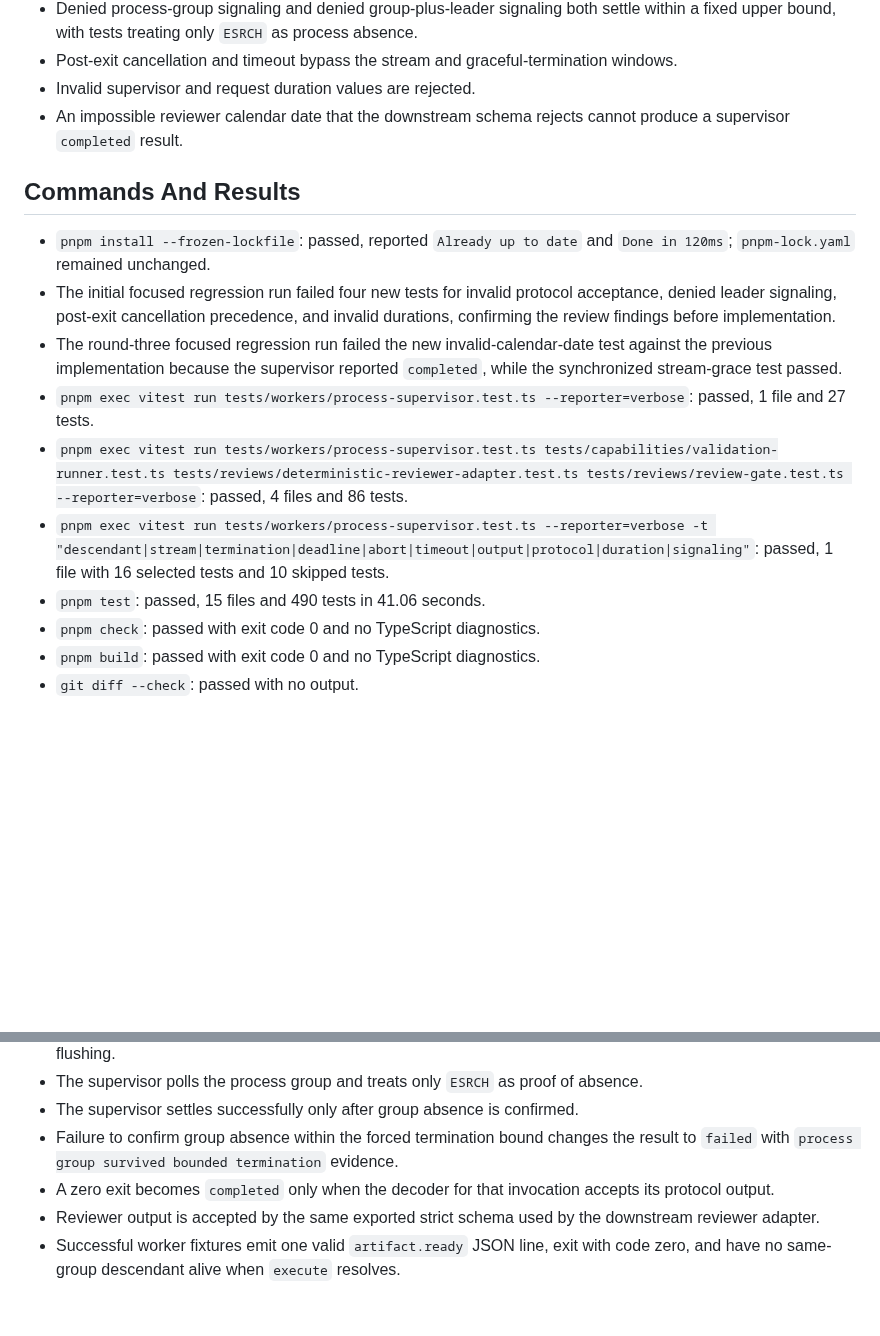
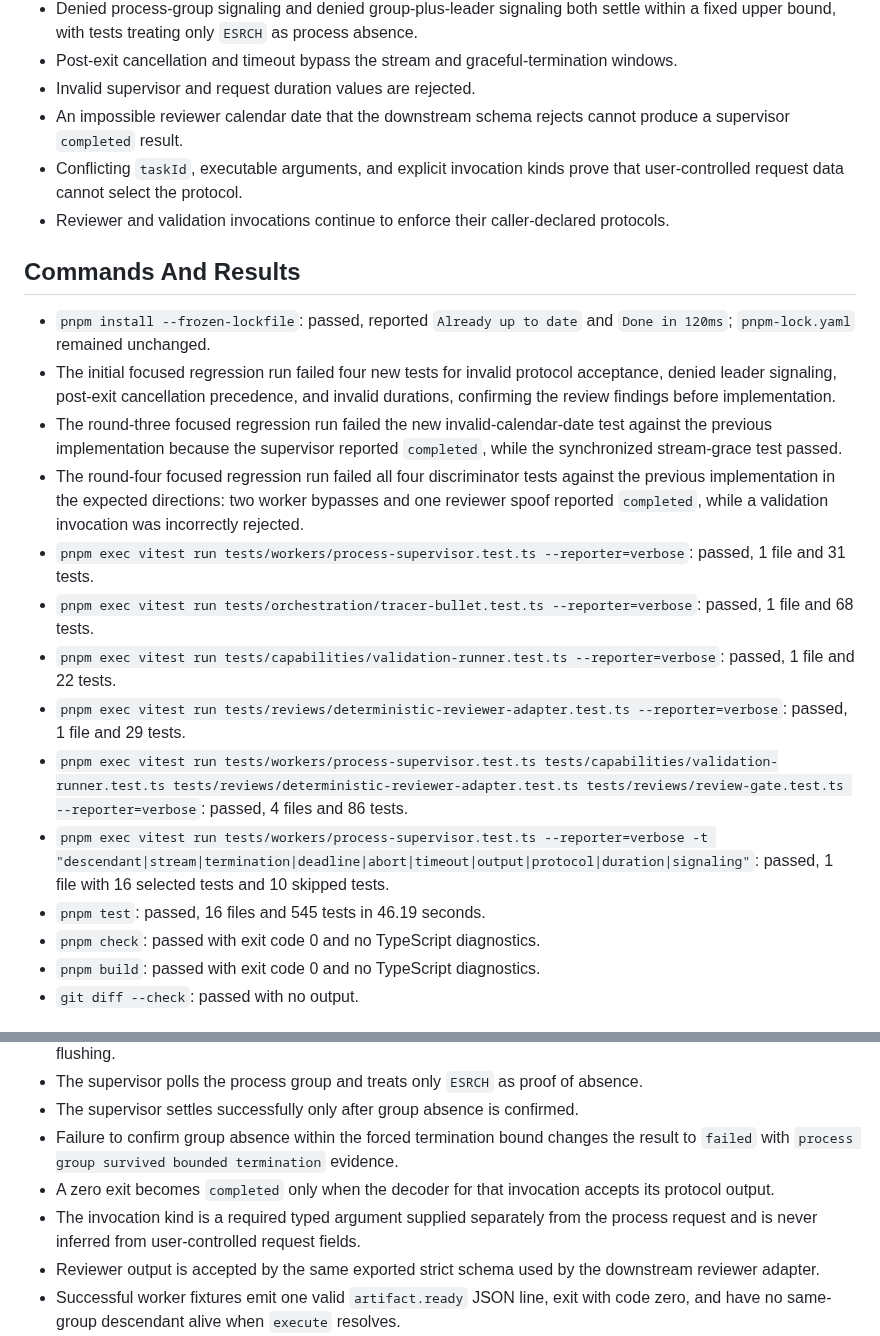
Before and after one commit to talibilat/zentra, a Markdown page: docs/execution/issue-011-implementation-report.md, 2 parts joined by grey strips. Rendered like a GitHub page; blank space fills up the shorter version.

```diff
--- a/docs/execution/issue-011-implementation-report.md
+++ b/docs/execution/issue-011-implementation-report.md
@@ -51,16 +65,22 @@ Consequently, a successful leader could leave descendants running after Zentra r
 - Post-exit cancellation and timeout bypass the stream and graceful-termination windows.
 - Invalid supervisor and request duration values are rejected.
 - An impossible reviewer calendar date that the downstream schema rejects cannot produce a supervisor `completed` result.
+- Conflicting `taskId`, executable arguments, and explicit invocation kinds prove that user-controlled request data cannot select the protocol.
+- Reviewer and validation invocations continue to enforce their caller-declared protocols.
 
 ## Commands And Results
 
 - `pnpm install --frozen-lockfile`: passed, reported `Already up to date` and `Done in 120ms`; `pnpm-lock.yaml` remained unchanged.
 - The initial focused regression run failed four new tests for invalid protocol acceptance, denied leader signaling, post-exit cancellation precedence, and invalid durations, confirming the review findings before implementation.
 - The round-three focused regression run failed the new invalid-calendar-date test against the previous implementation because the supervisor reported `completed`, while the synchronized stream-grace test passed.
-- `pnpm exec vitest run tests/workers/process-supervisor.test.ts --reporter=verbose`: passed, 1 file and 27 tests.
+- The round-four focused regression run failed all four discriminator tests against the previous implementation in the expected directions: two worker bypasses and one reviewer spoof reported `completed`, while a validation invocation was incorrectly rejected.
+- `pnpm exec vitest run tests/workers/process-supervisor.test.ts --reporter=verbose`: passed, 1 file and 31 tests.
+- `pnpm exec vitest run tests/orchestration/tracer-bullet.test.ts --reporter=verbose`: passed, 1 file and 68 tests.
+- `pnpm exec vitest run tests/capabilities/validation-runner.test.ts --reporter=verbose`: passed, 1 file and 22 tests.
+- `pnpm exec vitest run tests/reviews/deterministic-reviewer-adapter.test.ts --reporter=verbose`: passed, 1 file and 29 tests.
 - `pnpm exec vitest run tests/workers/process-supervisor.test.ts tests/capabilities/validation-runner.test.ts tests/reviews/deterministic-reviewer-adapter.test.ts tests/reviews/review-gate.test.ts --reporter=verbose`: passed, 4 files and 86 tests.
 - `pnpm exec vitest run tests/workers/process-supervisor.test.ts --reporter=verbose -t "descendant|stream|termination|deadline|abort|timeout|output|protocol|duration|signaling"`: passed, 1 file with 16 selected tests and 10 skipped tests.
-- `pnpm test`: passed, 15 files and 490 tests in 41.06 seconds.
+- `pnpm test`: passed, 16 files and 545 tests in 46.19 seconds.
 - `pnpm check`: passed with exit code 0 and no TypeScript diagnostics.
 - `pnpm build`: passed with exit code 0 and no TypeScript diagnostics.
 - `git diff --check`: passed with no output.
@@ -73,6 +93,7 @@ Consequently, a successful leader could leave descendants running after Zentra r
 - The supervisor settles successfully only after group absence is confirmed.
 - Failure to confirm group absence within the forced termination bound changes the result to `failed` with `process group survived bounded termination` evidence.
 - A zero exit becomes `completed` only when the decoder for that invocation accepts its protocol output.
+- The invocation kind is a required typed argument supplied separately from the process request and is never inferred from user-controlled request fields.
 - Reviewer output is accepted by the same exported strict schema used by the downstream reviewer adapter.
 - Successful worker fixtures emit one valid `artifact.ready` JSON line, exit with code zero, and have no same-group descendant alive when `execute` resolves.
 - Cancellation and timeout supersede an unsettled exit and immediately enter forced cleanup instead of consuming remaining stream or graceful-termination grace.
```
Also changed, not shown: other parts of docs/execution/issue-011-implementation-report.md (+18 -2 lines).
